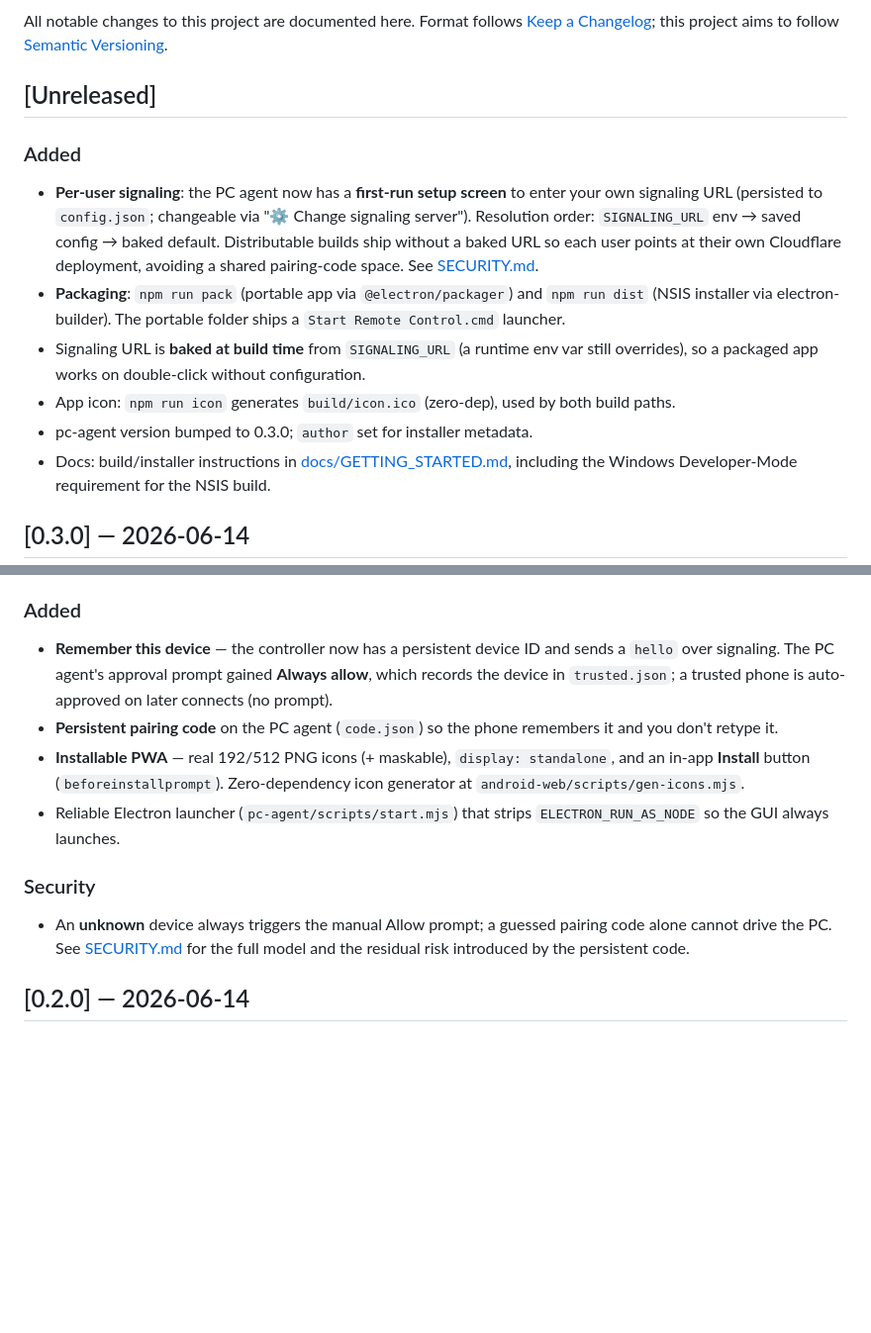
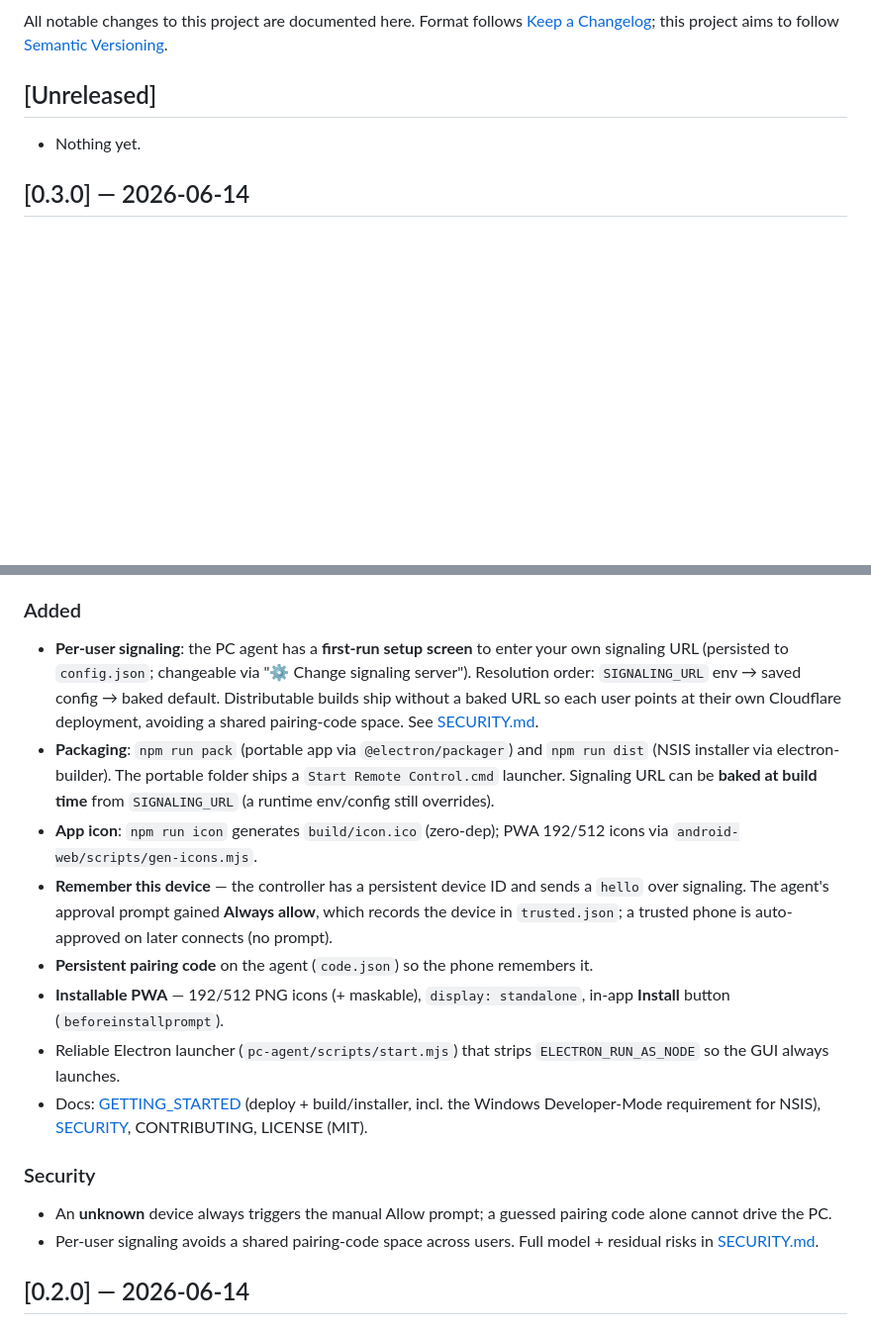
Before and after one commit to AndonyEmmanuelVelazquez/remote-controlpc, a Markdown page: CHANGELOG.md, 2 parts joined by grey strips. Shown at 99% size. GitHub-like rendering; blank space fills up the shorter version.

Commit message:
docs: consolidate v0.3.0 changelog (moved Unreleased items into the release)
Co-Authored-By: Claude Opus 4.8 <noreply@anthropic.com>

```diff
--- a/CHANGELOG.md
+++ b/CHANGELOG.md
@@ -6,22 +6,7 @@ this project aims to follow [Semantic Versioning](https://semver.org/).
 
 ## [Unreleased]
 
-### Added
-- **Per-user signaling**: the PC agent now has a **first-run setup screen** to enter your
-  own signaling URL (persisted to `config.json`; changeable via "⚙ Change signaling
-  server"). Resolution order: `SIGNALING_URL` env → saved config → baked default.
-  Distributable builds ship without a baked URL so each user points at their own
-  Cloudflare deployment, avoiding a shared pairing-code space. See
-  [SECURITY.md](SECURITY.md#multi-user).
-- **Packaging**: `npm run pack` (portable app via `@electron/packager`) and `npm run dist`
-  (NSIS installer via electron-builder). The portable folder ships a
-  `Start Remote Control.cmd` launcher.
-- Signaling URL is **baked at build time** from `SIGNALING_URL` (a runtime env var still
-  overrides), so a packaged app works on double-click without configuration.
-- App icon: `npm run icon` generates `build/icon.ico` (zero-dep), used by both build paths.
-- pc-agent version bumped to 0.3.0; `author` set for installer metadata.
-- Docs: build/installer instructions in [docs/GETTING_STARTED.md](docs/GETTING_STARTED.md),
-  including the Windows Developer-Mode requirement for the NSIS build.
+- Nothing yet.
 
 ## [0.3.0] — 2026-06-14
 
@@ -28,20 +16,32 @@ this project aims to follow [Semantic Versioning](https://semver.org/).
 ### Added
-- **Remember this device** — the controller now has a persistent device ID and sends a
-  `hello` over signaling. The PC agent's approval prompt gained **Always allow**, which
-  records the device in `trusted.json`; a trusted phone is auto-approved on later
-  connects (no prompt).
-- **Persistent pairing code** on the PC agent (`code.json`) so the phone remembers it and
-  you don't retype it.
-- **Installable PWA** — real 192/512 PNG icons (+ maskable), `display: standalone`, and an
-  in-app **Install** button (`beforeinstallprompt`). Zero-dependency icon generator at
+- **Per-user signaling**: the PC agent has a **first-run setup screen** to enter your own
+  signaling URL (persisted to `config.json`; changeable via "⚙ Change signaling server").
+  Resolution order: `SIGNALING_URL` env → saved config → baked default. Distributable
+  builds ship without a baked URL so each user points at their own Cloudflare deployment,
+  avoiding a shared pairing-code space. See [SECURITY.md](SECURITY.md#multi-user).
+- **Packaging**: `npm run pack` (portable app via `@electron/packager`) and `npm run dist`
+  (NSIS installer via electron-builder). The portable folder ships a
+  `Start Remote Control.cmd` launcher. Signaling URL can be **baked at build time** from
+  `SIGNALING_URL` (a runtime env/config still overrides).
+- **App icon**: `npm run icon` generates `build/icon.ico` (zero-dep); PWA 192/512 icons via
   `android-web/scripts/gen-icons.mjs`.
+- **Remember this device** — the controller has a persistent device ID and sends a `hello`
+  over signaling. The agent's approval prompt gained **Always allow**, which records the
+  device in `trusted.json`; a trusted phone is auto-approved on later connects (no prompt).
+- **Persistent pairing code** on the agent (`code.json`) so the phone remembers it.
+- **Installable PWA** — 192/512 PNG icons (+ maskable), `display: standalone`, in-app
+  **Install** button (`beforeinstallprompt`).
 - Reliable Electron launcher (`pc-agent/scripts/start.mjs`) that strips
   `ELECTRON_RUN_AS_NODE` so the GUI always launches.
+- Docs: [GETTING_STARTED](docs/GETTING_STARTED.md) (deploy + build/installer, incl. the
+  Windows Developer-Mode requirement for NSIS), [SECURITY](SECURITY.md), CONTRIBUTING,
+  LICENSE (MIT).
 
 ### Security
 - An **unknown** device always triggers the manual Allow prompt; a guessed pairing code
-  alone cannot drive the PC. See [SECURITY.md](SECURITY.md) for the full model and the
-  residual risk introduced by the persistent code.
+  alone cannot drive the PC.
+- Per-user signaling avoids a shared pairing-code space across users. Full model + residual
+  risks in [SECURITY.md](SECURITY.md).
 
 ## [0.2.0] — 2026-06-14
 
```
Also changed, not shown: other parts of CHANGELOG.md (+3 -0 lines).
